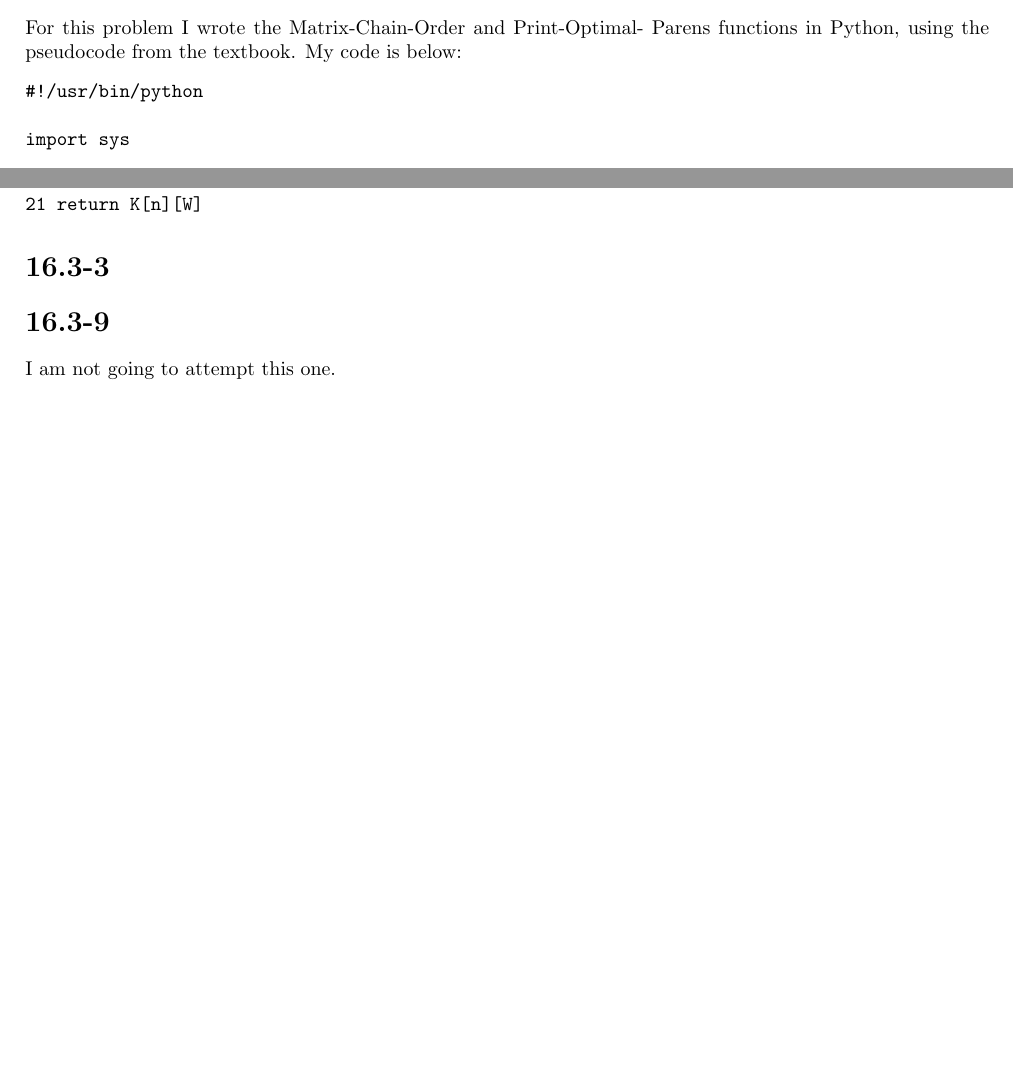
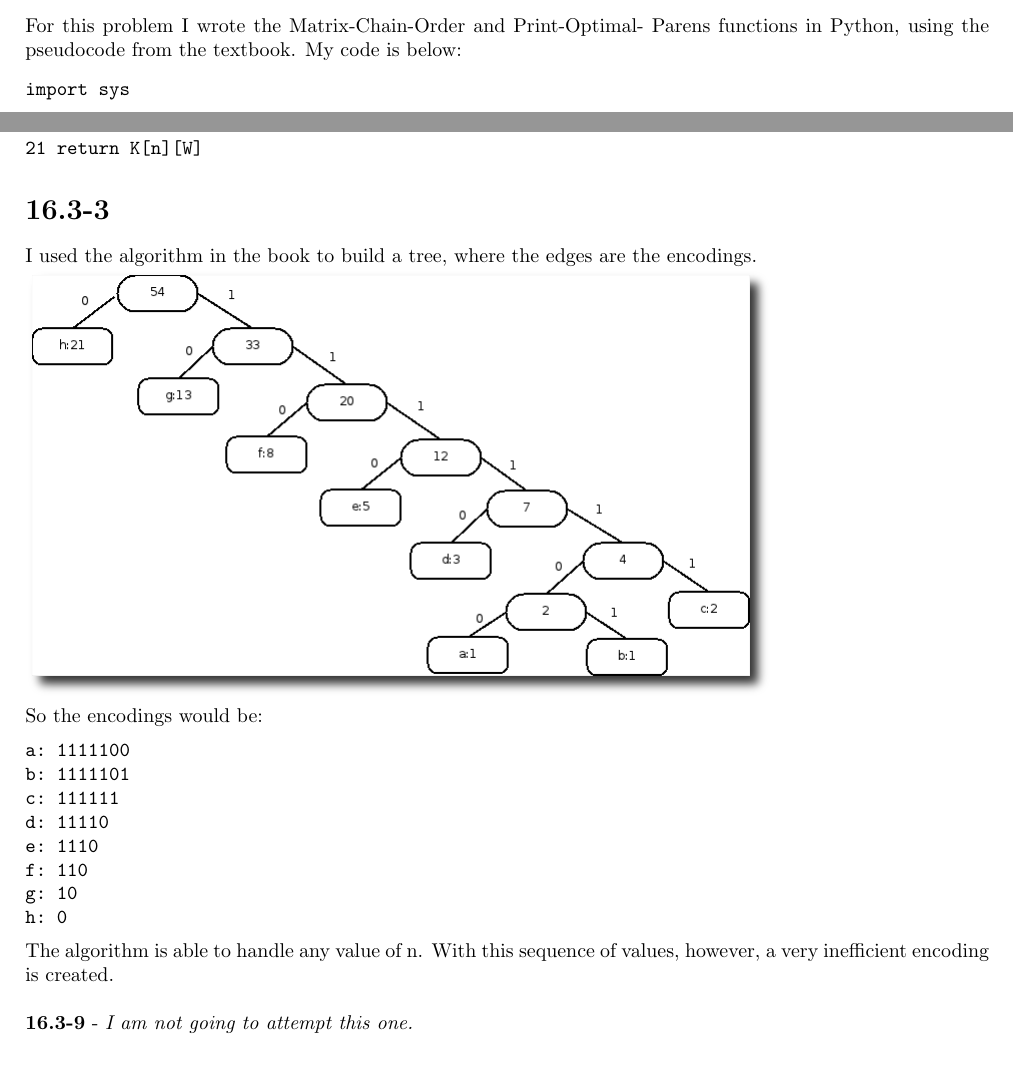
Before and after one commit to millertime-homework/cs350, a LaTeX problem sheet (hw4/hw4.tex): two parts of pages 1 and 3 of 3, joined at a grey line, cut so that both start at the same text. Compiled offline with pdfLaTeX.

Commit message:
hw4 done

```diff
--- a/hw4/hw4.tex
+++ b/hw4/hw4.tex
@@ -5,6 +5,7 @@
 \usepackage{anysize}
 \usepackage{fullpage}
 \usepackage{cancel}
+\usepackage{graphicx}
 
 \marginsize{2cm}{2cm}{2cm}{2cm}
 
@@ -43,24 +44,22 @@ For this problem I wrote the Matrix-Chain-Order and Print-Optimal-
 Parens functions in Python, using the pseudocode from the textbook.
 My code is below:
 \begin{verbatim}
-#!/usr/bin/python
-
 import sys
 
 def main():
     # dimensions of each matrix
     a = [5,10,3,12,5,50,6]
-
     m,s = matrix_chain_order(a)
-
     for line in m:
         print(line)
     for line in s:
         print(line)
-
     print_opt_parens(s,1,6)
     sys.stdout.write('\n')
 
+\end{verbatim}
+\pagebreak
+\begin{verbatim}
 def matrix_chain_order(p):
     n = len(p) - 1
     m = []
@@ -149,8 +145,20 @@ KNAPSACK(W, n)
 \end{verbatim}
 
 \section*{16.3-3}
-
-\section*{16.3-9}
-I am not going to attempt this one.
-
+I used the algorithm in the book to build a tree, where the edges are the encodings.\\
+\includegraphics[scale=.5]{3-2.png}
+\\So the encodings would be:
+\begin{verbatim}
+a: 1111100
+b: 1111101
+c: 111111
+d: 11110
+e: 1110
+f: 110
+g: 10
+h: 0
+\end{verbatim}
+The algorithm is able to handle any value of n. With this sequence of values, however,
+a very inefficient encoding is created.\\\\
+\textbf{16.3-9} - \emph{I am not going to attempt this one.}
 \end{document}
```
Also changed, not shown: hw4/3-2.png (added), hw4/hw4.pdf, hw4/hw4.tex (3 more changed lines), 1 other file.
